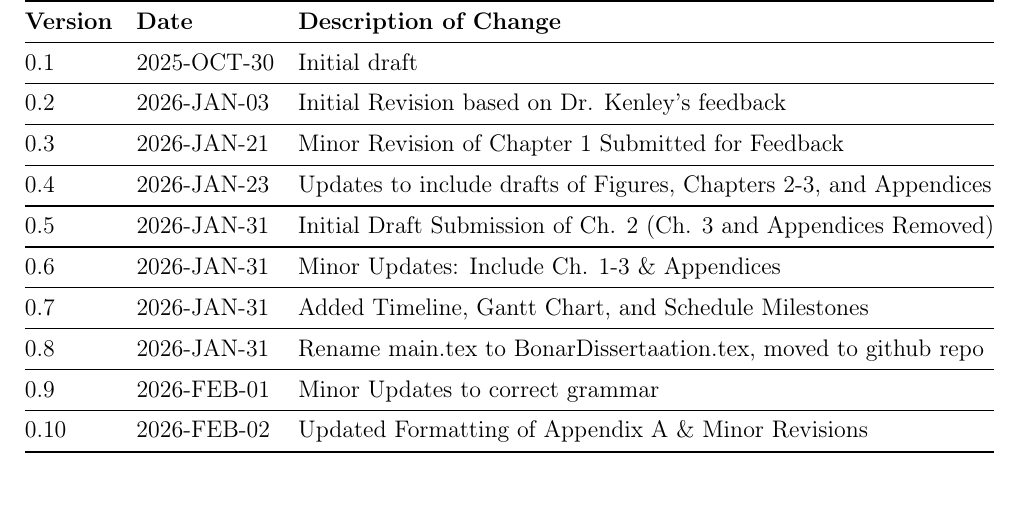
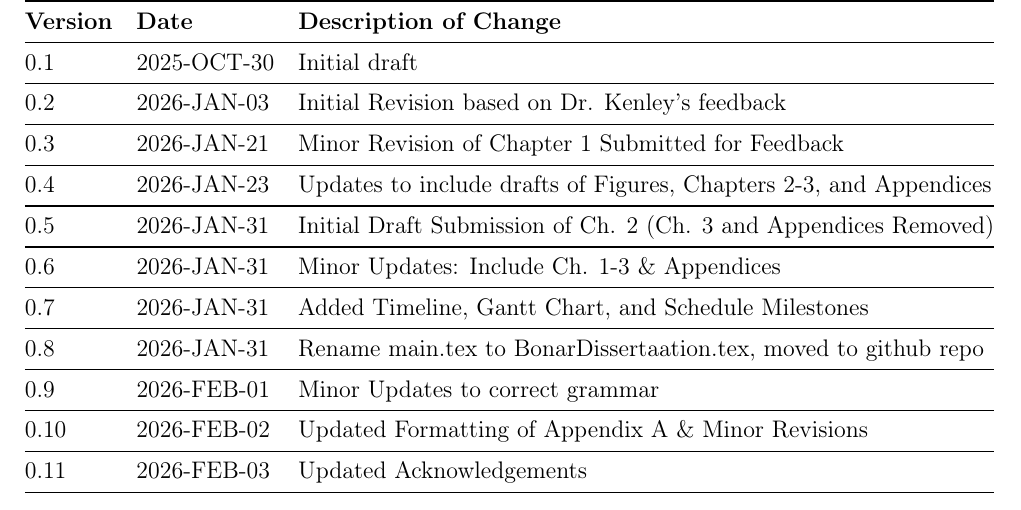
Before and after one commit to jbone81/Dissertation, a LaTeX thesis (BonarDissertation.tex, which reads Additional/RevisionHistory.tex): part of page 2 of 164, cut so that both start at the same text. Compiled offline with pdfLaTeX.

Commit message:
Updated Acknowledgements

```diff
--- a/Additional/RevisionHistory.tex
+++ b/Additional/RevisionHistory.tex
@@ -30,6 +30,8 @@
     0.9 & 2026-FEB-01 & Minor Updates to correct grammar\\
     \midrule
     0.10 & 2026-FEB-02 & Updated Formatting of Appendix A \& Minor Revisions\\
+        \midrule
+    0.11 & 2026-FEB-03 & Updated Acknowledgements\\
     \bottomrule
   \end{tabular}
 \end{table}
```
